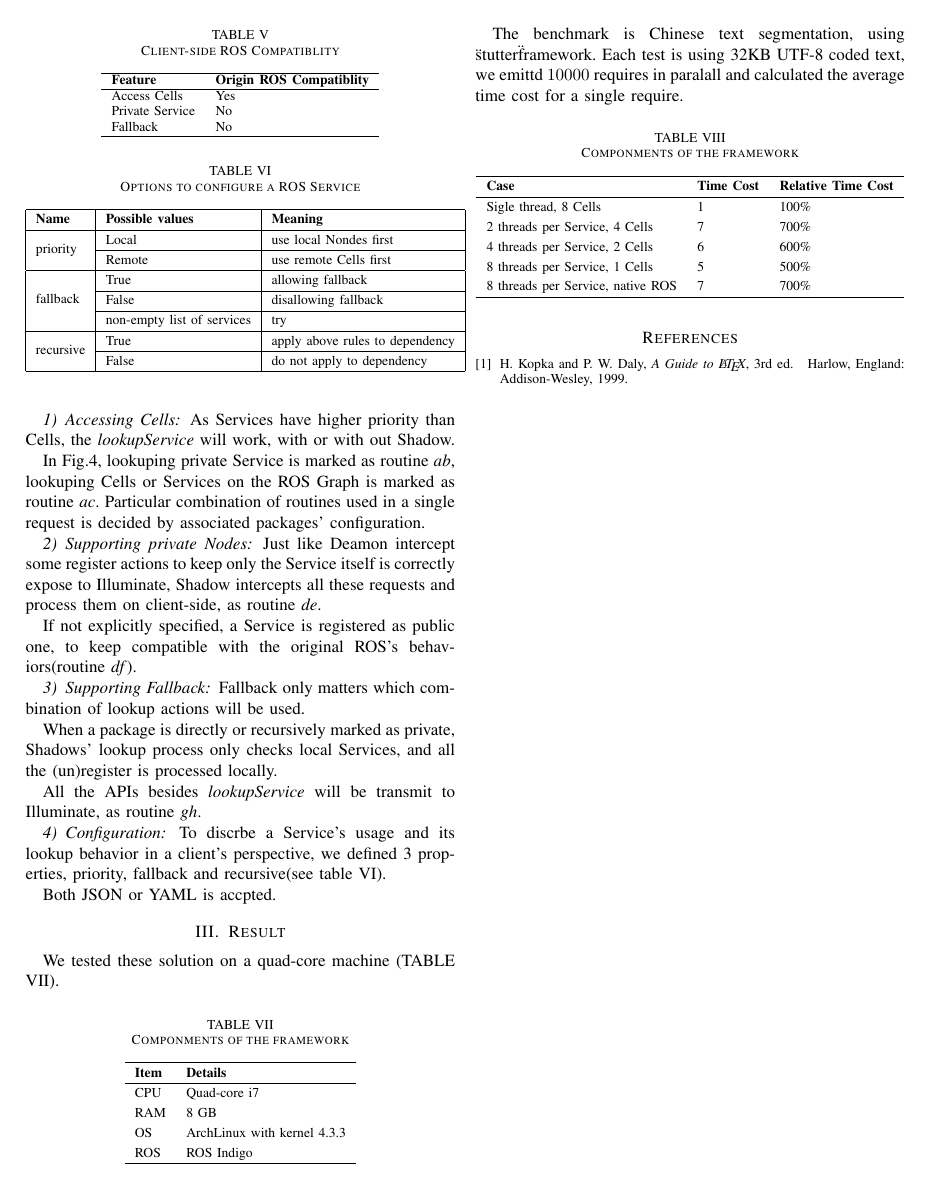
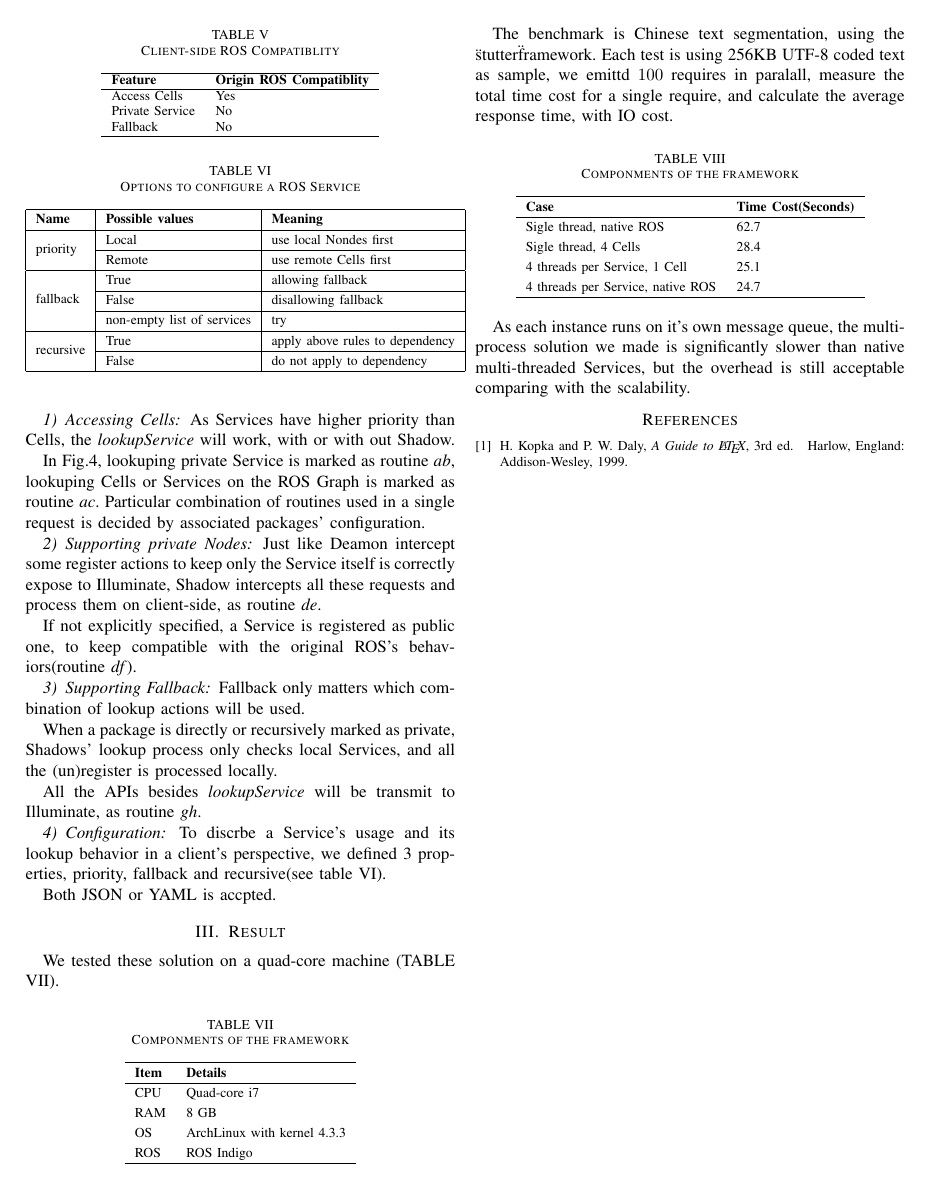
Before and after one commit to oopsno/irosws16, a LaTeX paper (workshop.tex, which reads result.tex): page 4 of 4. Compiled offline with pdfLaTeX.

Commit message:
result 0.1

```diff
--- a/result.tex
+++ b/result.tex
@@ -19,9 +19,11 @@ We tested these solution on a quad-core machine (TABLE \ref{table:machine}).
   \end{tabular}
 \end{table}
 
-The benchmark is Chinese text segmentation, using \"stutter\" framework.
-Each test is using 32KB UTF-8 coded text, we emittd $10000$ requires in
-paralall and calculated the average time cost for a single require.
+The benchmark is Chinese text segmentation, using the \"stutter\" framework.
+Each test is using 256KB UTF-8 coded text as sample,
+we emittd $100$ requires in paralall, measure the total
+time cost for a single require, and calculate the average response time,
+with IO cost.
 
 \begin{table}[h]
   \renewcommand{\arraystretch}{1.3}
@@ -30,13 +32,17 @@ paralall and calculated the average time cost for a single require.
   \centering
   \begin{tabular}{lll}
      \hline
-     \bfseries Case & \bfseries Time Cost & \bfseries Relative Time Cost \\
+     \bfseries Case & \bfseries Time Cost(Seconds) \\
      \hline
-     Sigle thread, 8 Cells  & 1 & 100\% \\
-     2 threads per Service, 4 Cells & 7 & 700\% \\
-     4 threads per Service, 2 Cells & 6 & 600\% \\
-     8 threads per Service, 1 Cells & 5 & 500\% \\
-     8 threads per Service, native ROS & 7 & 700\% \\
+     Sigle thread, native ROS          & 62.7 \\
+     Sigle thread, 4 Cells             & 28.4 \\
+     4 threads per Service, 1 Cell     & 25.1 \\
+     4 threads per Service, native ROS & 24.7 \\
      \hline
   \end{tabular}
 \end{table}
+
+As each instance runs on it's own message queue,
+the multi-process solution we made is significantly slower than native
+multi-threaded Services, but the overhead is still acceptable comparing with
+the scalability.
```
